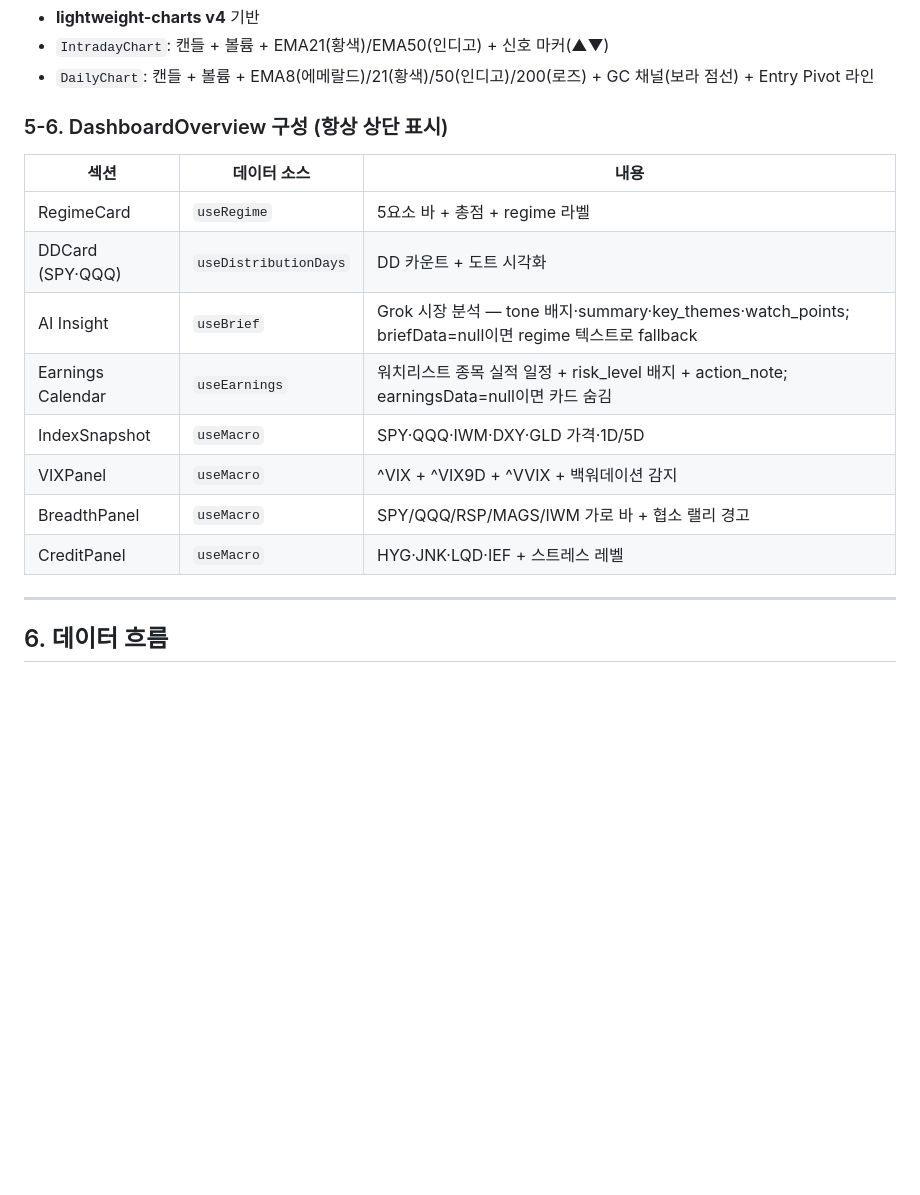
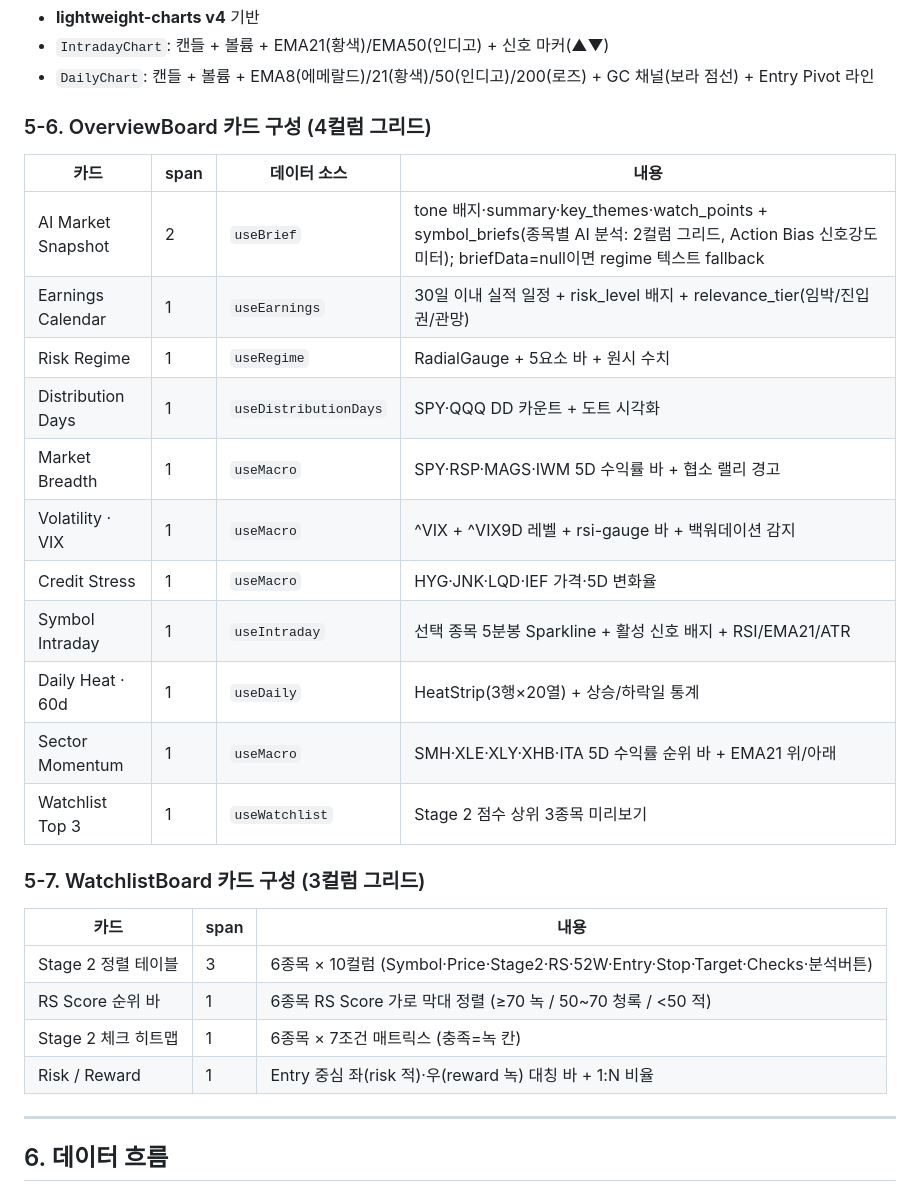
Before and after one commit to pjhwa/sniperboard, a Markdown page: PROJECT_CONTEXT.md, the part around one of its changes. GitHub-like rendering; blank space fills up the shorter version.

```diff
--- a/PROJECT_CONTEXT.md
+++ b/PROJECT_CONTEXT.md
@@ -229,18 +229,30 @@ export const EARNINGS_RISK_META = { high: {color:'bear',dot:'●'}, med: {color:
 - `IntradayChart`: 캔들 + 볼륨 + EMA21(황색)/EMA50(인디고) + 신호 마커(▲▼)
 - `DailyChart`: 캔들 + 볼륨 + EMA8(에메랄드)/21(황색)/50(인디고)/200(로즈) + GC 채널(보라 점선) + Entry Pivot 라인
 
-### 5-6. DashboardOverview 구성 (항상 상단 표시)
+### 5-6. OverviewBoard 카드 구성 (4컬럼 그리드)
 
-| 섹션 | 데이터 소스 | 내용 |
-|------|------------|------|
-| RegimeCard | `useRegime` | 5요소 바 + 총점 + regime 라벨 |
-| DDCard (SPY·QQQ) | `useDistributionDays` | DD 카운트 + 도트 시각화 |
-| AI Insight | `useBrief` | Grok 시장 분석 — tone 배지·summary·key_themes·watch_points; briefData=null이면 regime 텍스트로 fallback |
-| Earnings Calendar | `useEarnings` | 워치리스트 종목 실적 일정 + risk_level 배지 + action_note; earningsData=null이면 카드 숨김 |
-| IndexSnapshot | `useMacro` | SPY·QQQ·IWM·DXY·GLD 가격·1D/5D |
-| VIXPanel | `useMacro` | ^VIX + ^VIX9D + ^VVIX + 백워데이션 감지 |
-| BreadthPanel | `useMacro` | SPY/QQQ/RSP/MAGS/IWM 가로 바 + 협소 랠리 경고 |
-| CreditPanel | `useMacro` | HYG·JNK·LQD·IEF + 스트레스 레벨 |
+| 카드 | span | 데이터 소스 | 내용 |
+|------|------|------------|------|
+| AI Market Snapshot | 2 | `useBrief` | tone 배지·summary·key_themes·watch_points + symbol_briefs(종목별 AI 분석: 2컬럼 그리드, Action Bias 신호강도 미터); briefData=null이면 regime 텍스트 fallback |
+| Earnings Calendar | 1 | `useEarnings` | 30일 이내 실적 일정 + risk_level 배지 + relevance_tier(임박/진입권/관망) |
+| Risk Regime | 1 | `useRegime` | RadialGauge + 5요소 바 + 원시 수치 |
+| Distribution Days | 1 | `useDistributionDays` | SPY·QQQ DD 카운트 + 도트 시각화 |
+| Market Breadth | 1 | `useMacro` | SPY·RSP·MAGS·IWM 5D 수익률 바 + 협소 랠리 경고 |
+| Volatility · VIX | 1 | `useMacro` | ^VIX + ^VIX9D 레벨 + rsi-gauge 바 + 백워데이션 감지 |
+| Credit Stress | 1 | `useMacro` | HYG·JNK·LQD·IEF 가격·5D 변화율 |
+| Symbol Intraday | 1 | `useIntraday` | 선택 종목 5분봉 Sparkline + 활성 신호 배지 + RSI/EMA21/ATR |
+| Daily Heat · 60d | 1 | `useDaily` | HeatStrip(3행×20열) + 상승/하락일 통계 |
+| Sector Momentum | 1 | `useMacro` | SMH·XLE·XLY·XHB·ITA 5D 수익률 순위 바 + EMA21 위/아래 |
+| Watchlist Top 3 | 1 | `useWatchlist` | Stage 2 점수 상위 3종목 미리보기 |
+
+### 5-7. WatchlistBoard 카드 구성 (3컬럼 그리드)
+
+| 카드 | span | 내용 |
+|------|------|------|
+| Stage 2 정렬 테이블 | 3 | 6종목 × 10컬럼 (Symbol·Price·Stage2·RS·52W·Entry·Stop·Target·Checks·분석버튼) |
+| RS Score 순위 바 | 1 | 6종목 RS Score 가로 막대 정렬 (≥70 녹 / 50~70 청록 / <50 적) |
+| Stage 2 체크 히트맵 | 1 | 6종목 × 7조건 매트릭스 (충족=녹 칸) |
+| Risk / Reward | 1 | Entry 중심 좌(risk 적)·우(reward 녹) 대칭 바 + 1:N 비율 |
 
 ---
 
```
Also changed, not shown: other parts of PROJECT_CONTEXT.md (+28 -8 lines), README.md (+60 -0 lines).
